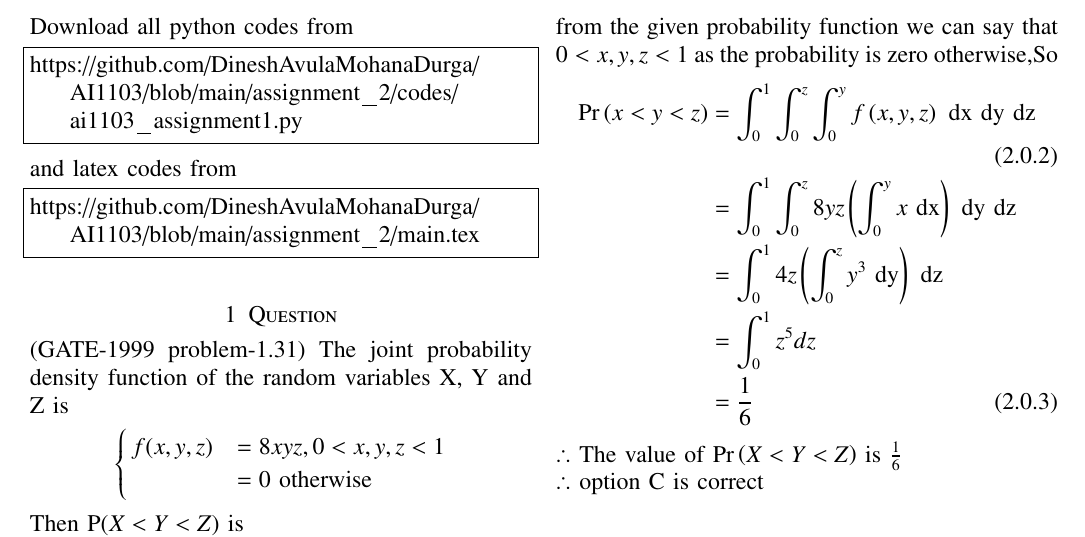
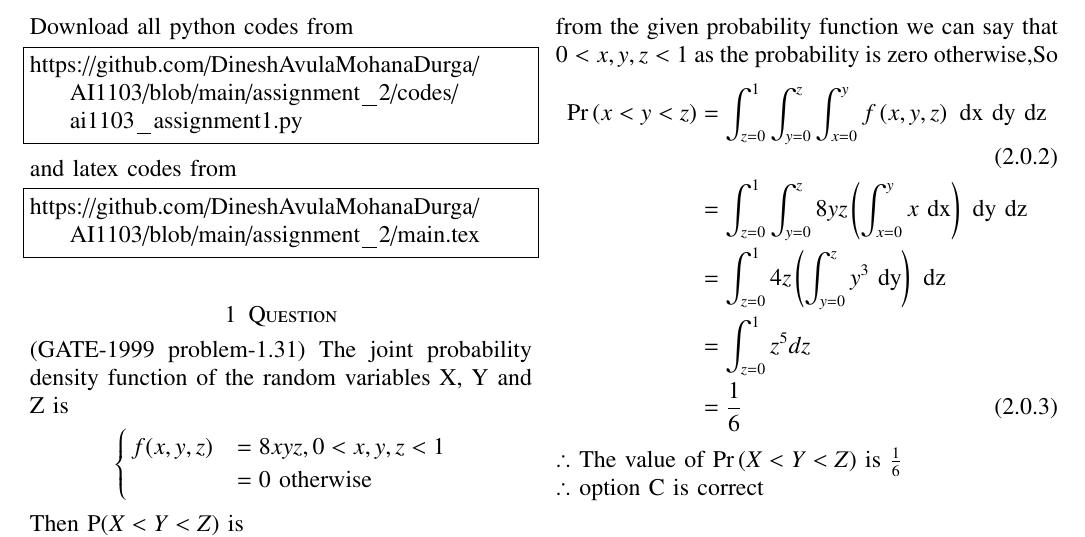
Before and after one commit to DineshAvulaMohanaDurga/AI1103, a LaTeX problem sheet (assignment_2/main.tex): part of page 1 of 2, cut so that both start at the same text. Compiled offline with pdfLaTeX.

Commit message:
Add files via upload

```diff
--- a/assignment_2/main.tex
+++ b/assignment_2/main.tex
@@ -173,10 +173,10 @@ we know that if probability distribution function (p.d.f) = f\brak{X} then
 \end{align}
 from the given probability function we can say that $0<x,y,z<1$ as the probability is zero otherwise,So
 \begin{align}
-\pr{x<y<z}&=\int_{0}^{1} \int_{0}^{z} \int_{0}^{y} f\brak{x,y,z}\text{ dx dy dz}\\
-&=\int_{0}^{1} \int_{0}^{z} 8yz \brak{\int_{0}^{y} x \text{ dx}}\text{ dy dz}\nonumber\\
-&=\int_{0}^{1}4z\brak{\int_{0}^{z} y^3 \text{ dy}} \text{ dz}\nonumber\\
-&=\int_{0}^{1} z^5 dz \nonumber\\
+\pr{x<y<z}&=\int_{z=0}^{1} \int_{y=0}^{z} \int_{x=0}^{y} f\brak{x,y,z}\text{ dx dy dz}\\
+&=\int_{z=0}^{1} \int_{y=0}^{z} 8yz \brak{\int_{x=0}^{y} x \text{ dx}}\text{ dy dz}\nonumber\\
+&=\int_{z=0}^{1}4z\brak{\int_{y=0}^{z} y^3 \text{ dy}} \text{ dz}\nonumber\\
+&=\int_{z=0}^{1} z^5 dz \nonumber\\
 &=\frac{1}{6}
 \end{align}
 $\therefore$ The value of $\pr{X<Y<Z}$ is $\frac{1}{6}$ \\
```
Also changed, not shown: assignment_2/ai1103assignment2.pdf.
